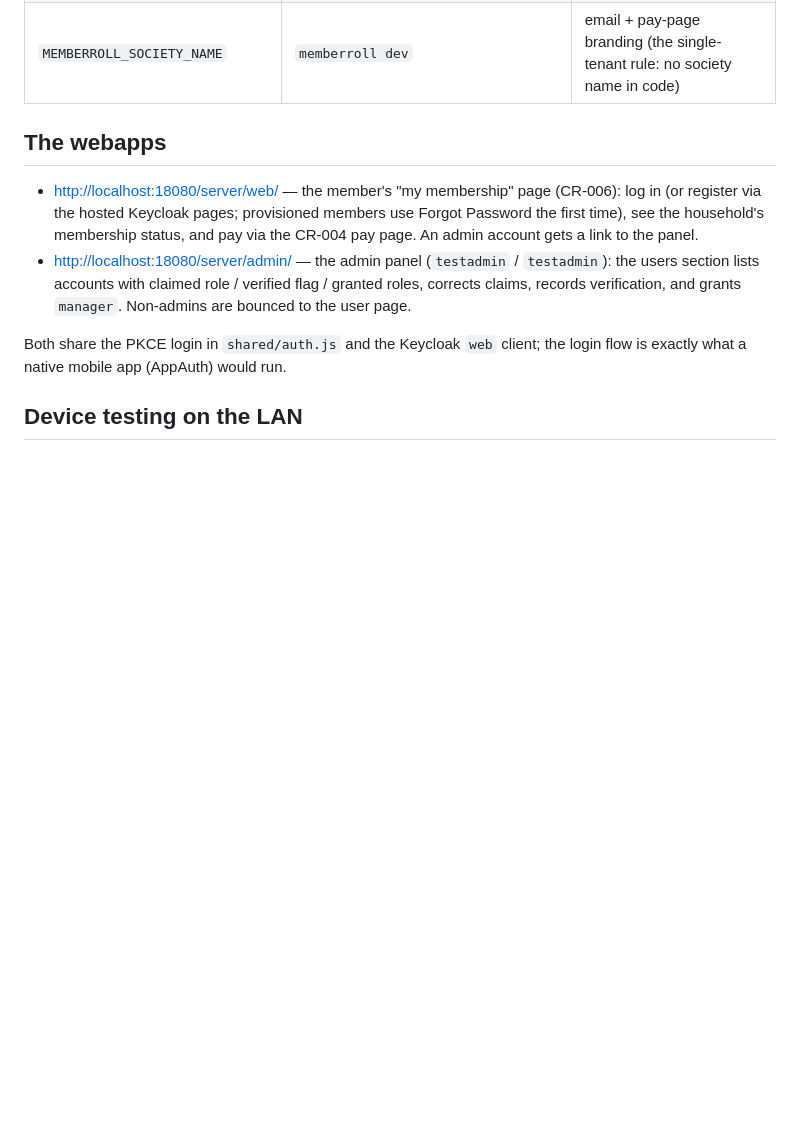
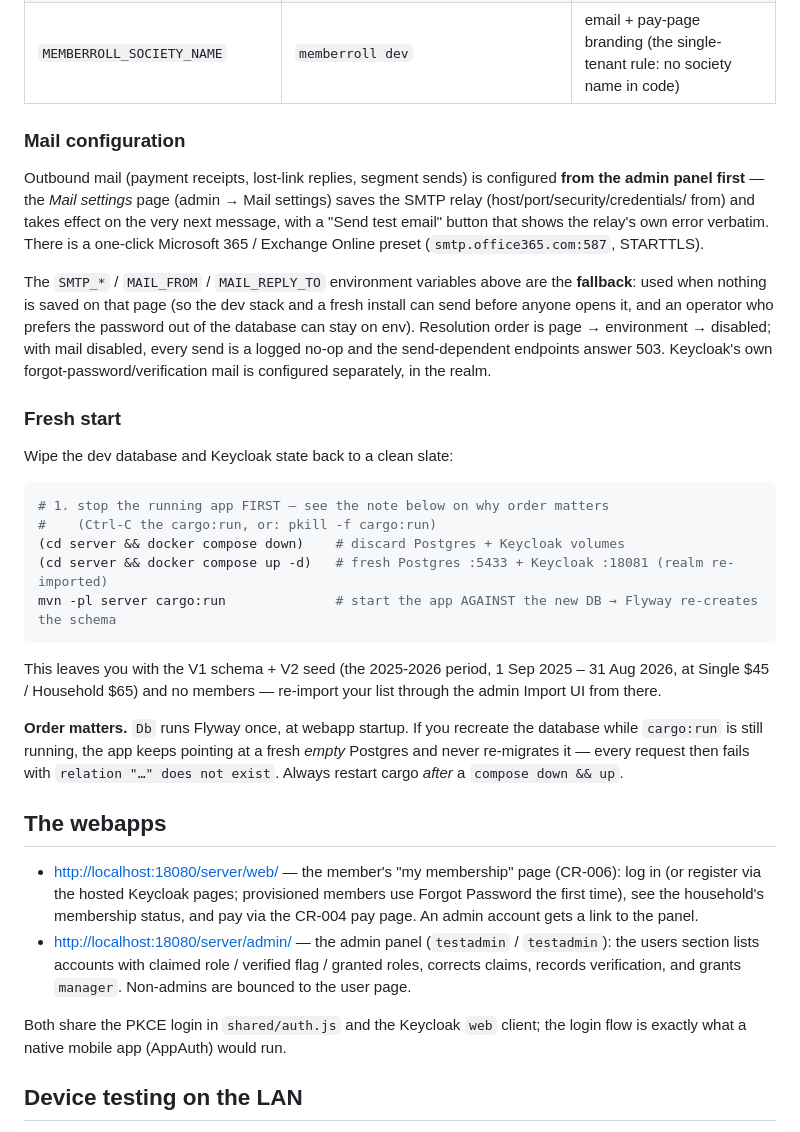
Before and after one commit to plutext/MemberRoll, a Markdown page: server/README.md, the part around the change. Rendered like a GitHub page; blank space fills up the shorter version.

````diff
--- a/server/README.md
+++ b/server/README.md
@@ -61,6 +61,45 @@ registration are CR-008):
 | `MAIL_FROM` | `noreply@memberroll.dev` | From address (SPF/DKIM for it is CR-008) |
 | `MAIL_REPLY_TO` | unset (no Reply-To header) | CR-005: where renewal replies should land (the treasurer, not `noreply@`); unset keeps the prior behaviour |
 | `MEMBERROLL_SOCIETY_NAME` | `memberroll dev` | email + pay-page branding (the single-tenant rule: no society name in code) |
+
+### Mail configuration
+
+Outbound mail (payment receipts, lost-link replies, segment sends) is
+configured **from the admin panel first** — the *Mail settings* page
+(admin → Mail settings) saves the SMTP relay (host/port/security/credentials/
+from) and takes effect on the very next message, with a "Send test email"
+button that shows the relay's own error verbatim. There is a one-click
+Microsoft 365 / Exchange Online preset (`smtp.office365.com:587`, STARTTLS).
+
+The `SMTP_*` / `MAIL_FROM` / `MAIL_REPLY_TO` environment variables above are the
+**fallback**: used when nothing is saved on that page (so the dev stack and a
+fresh install can send before anyone opens it, and an operator who prefers the
+password out of the database can stay on env). Resolution order is
+page → environment → disabled; with mail disabled, every send is a logged
+no-op and the send-dependent endpoints answer 503. Keycloak's own
+forgot-password/verification mail is configured separately, in the realm.
+
+### Fresh start
+
+Wipe the dev database and Keycloak state back to a clean slate:
+
+```bash
+# 1. stop the running app FIRST — see the note below on why order matters
+#    (Ctrl-C the cargo:run, or: pkill -f cargo:run)
+(cd server && docker compose down)    # discard Postgres + Keycloak volumes
+(cd server && docker compose up -d)   # fresh Postgres :5433 + Keycloak :18081 (realm re-imported)
+mvn -pl server cargo:run              # start the app AGAINST the new DB → Flyway re-creates the schema
+```
+
+This leaves you with the V1 schema + V2 seed (the 2025-2026 period, 1 Sep 2025
+– 31 Aug 2026, at Single $45 / Household $65) and no members — re-import your
+list through the admin Import UI from there.
+
+**Order matters.** `Db` runs Flyway once, at webapp startup. If you recreate
+the database while `cargo:run` is still running, the app keeps pointing at a
+fresh *empty* Postgres and never re-migrates it — every request then fails
+with `relation "…" does not exist`. Always restart cargo *after* a
+`compose down && up`.
 
 ## The webapps
 
````
Also changed, not shown: README.md (+63 -38 lines).
